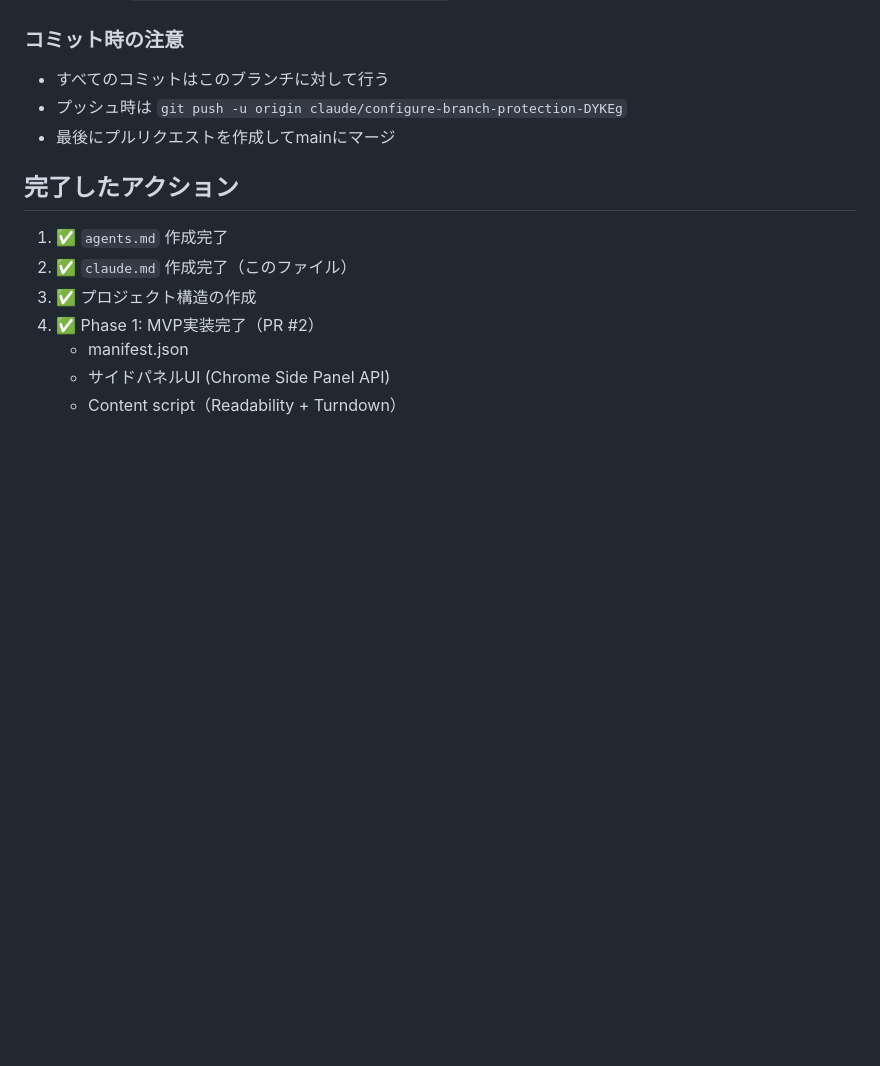
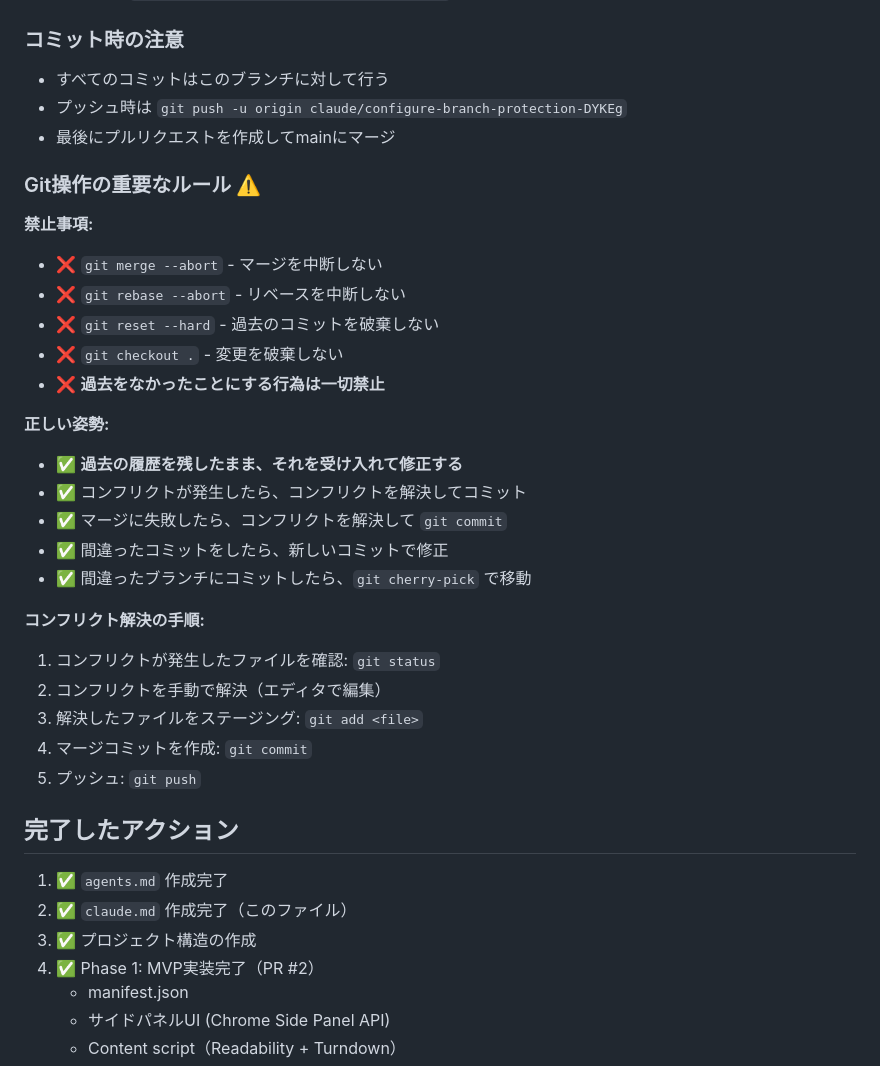
Before and after one commit to shimesaba-type0/webpage-to-markdown-extention, a Markdown page: claude.md, the part around the change. GitHub-like rendering; blank space fills up the shorter version.

Commit message:
docs: Add git operation rules to claude.md
Added important git rules:
- Prohibit git merge --abort, git reset --hard, etc.
- Accept history and fix forward instead of erasing
- Added conflict resolution procedures

https://claude.ai/code/session_01H7JrowopxU8NDMURGo3RKE

```diff
--- a/claude.md
+++ b/claude.md
@@ -307,6 +307,29 @@ echo ".vscode/" >> .gitignore
 - プッシュ時は `git push -u origin claude/configure-branch-protection-DYKEg`
 - 最後にプルリクエストを作成してmainにマージ
 
+### Git操作の重要なルール ⚠️
+
+**禁止事項:**
+- ❌ `git merge --abort` - マージを中断しない
+- ❌ `git rebase --abort` - リベースを中断しない
+- ❌ `git reset --hard` - 過去のコミットを破棄しない
+- ❌ `git checkout .` - 変更を破棄しない
+- ❌ **過去をなかったことにする行為は一切禁止**
+
+**正しい姿勢:**
+- ✅ **過去の履歴を残したまま、それを受け入れて修正する**
+- ✅ コンフリクトが発生したら、コンフリクトを解決してコミット
+- ✅ マージに失敗したら、コンフリクトを解決して `git commit`
+- ✅ 間違ったコミットをしたら、新しいコミットで修正
+- ✅ 間違ったブランチにコミットしたら、`git cherry-pick` で移動
+
+**コンフリクト解決の手順:**
+1. コンフリクトが発生したファイルを確認: `git status`
+2. コンフリクトを手動で解決（エディタで編集）
+3. 解決したファイルをステージング: `git add <file>`
+4. マージコミットを作成: `git commit`
+5. プッシュ: `git push`
+
 ## 完了したアクション
 
 1. ✅ `agents.md` 作成完了
```
